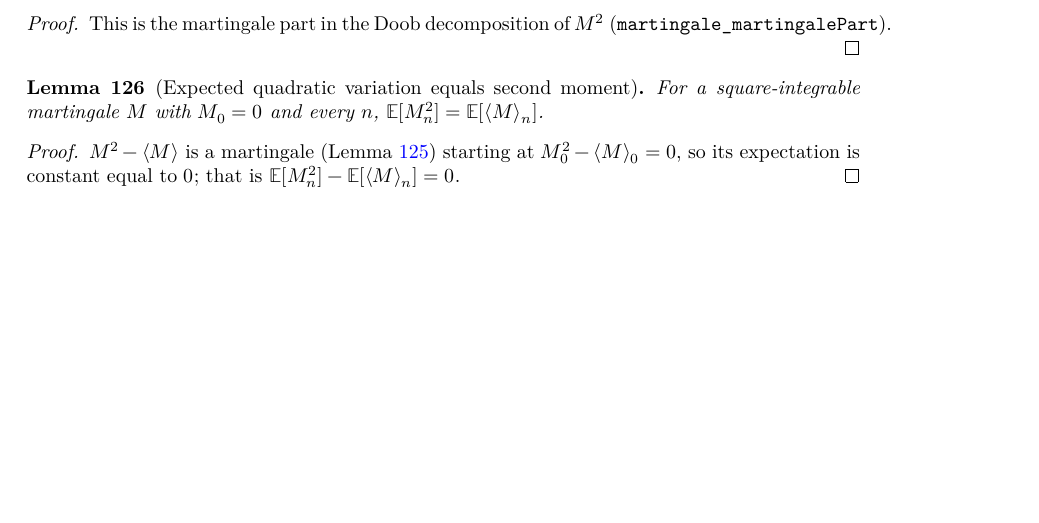
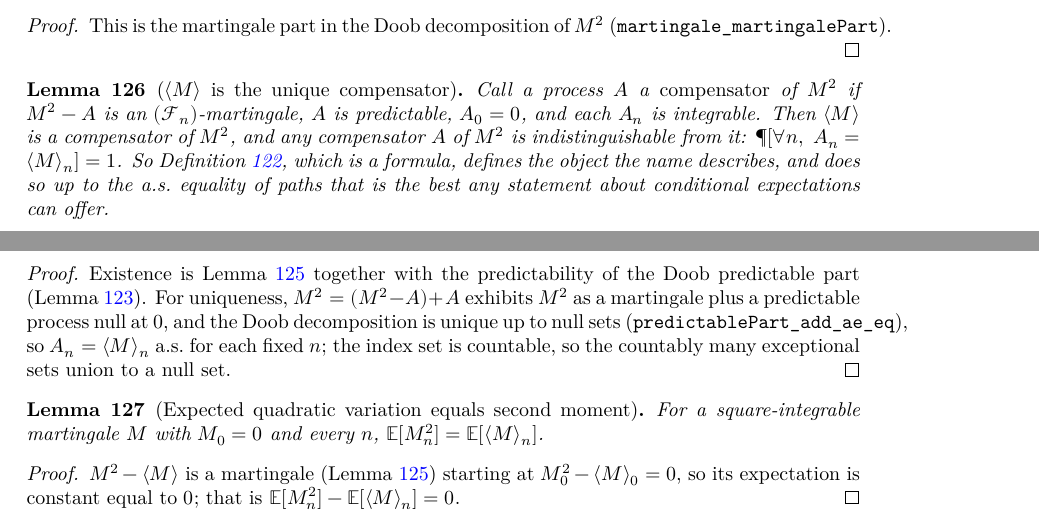
Before and after one commit to RemyDegenne/alpha-rar, a LaTeX thesis (blueprint/src/print.tex, which reads blueprint/src/chapters/prereq_orders.tex): part of page 40 of 75 before the commit and two parts of pages 40 and 41 of 76 after it, the two joined at a grey line, cut so that both start at the same text, the shorter picture padded with empty space. Compiled offline with XeLaTeX.

Commit message:
add characterization

```diff
--- a/blueprint/src/chapters/prereq_orders.tex
+++ b/blueprint/src/chapters/prereq_orders.tex
@@ -142,6 +142,27 @@ This is the martingale part in the Doob decomposition of $M^2$
 (\texttt{martingale\_martingalePart}).
 \end{proof}
 
+\begin{lemma}[$\langle M\rangle$ is the unique compensator]\label{lem:qv_unique}
+\lean{AlphaRAR.IsPredQuadVar, AlphaRAR.isPredQuadVar_predQuadVar,
+AlphaRAR.IsPredQuadVar.indistinguishable_predQuadVar}\leanok
+\uses{def:pred_qv, lem:qv_mart}
+Call a process $A$ a \emph{compensator} of $M^2$ if $M^2 - A$ is an $(\filt_n)$-martingale, $A$ is
+predictable, $A_0 = 0$, and each $A_n$ is integrable. Then $\langle M\rangle$ is a compensator of
+$M^2$, and any compensator $A$ of $M^2$ is indistinguishable from it:
+$\P[\forall n,\ A_n = \langle M\rangle_n] = 1$. So Definition~\ref{def:pred_qv}, which is a
+formula, defines the object the name describes, and does so up to the a.s.\ equality of paths that
+is the best any statement about conditional expectations can offer.
+\end{lemma}
+
+\begin{proof}\leanok
+\uses{lem:qv_mart, lem:qv_incr}
+Existence is Lemma~\ref{lem:qv_mart} together with the predictability of the Doob predictable part
+(Lemma~\ref{lem:qv_incr}). For uniqueness, $M^2 = (M^2 - A) + A$ exhibits $M^2$ as a martingale
+plus a predictable process null at $0$, and the Doob decomposition is unique up to null sets
+(\texttt{predictablePart\_add\_ae\_eq}), so $A_n = \langle M\rangle_n$ a.s.\ for each fixed $n$;
+the index set is countable, so the countably many exceptional sets union to a null set.
+\end{proof}
+
 \begin{lemma}[Expected quadratic variation equals second moment]\label{lem:qv_second_moment}
 \lean{AlphaRAR.integral_sq_eq_integral_predQuadVar}\leanok
 \uses{def:pred_qv, lem:qv_mart}
```
Also changed, not shown: lakefile.toml (+1 -0 lines), 2 other files.
